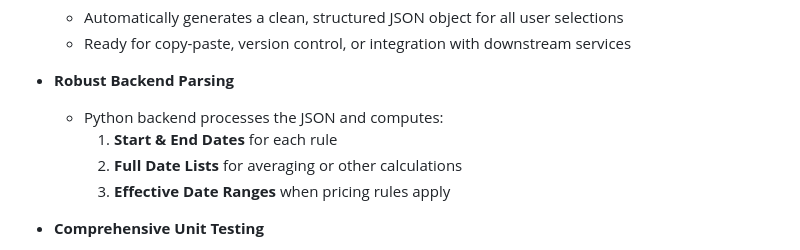
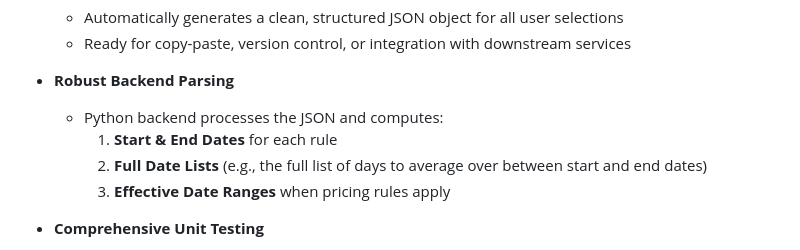
Before and after one commit to Jonalona/Frequency-Parser, a Markdown page: README.md, the part around the change. Drawn GitHub-style.

```diff
--- a/README.md
+++ b/README.md
@@ -28,7 +28,7 @@ The goal of this project was to replace the legacy system with an intuitive UI t
 - **Robust Backend Parsing**
   - Python backend processes the JSON and computes:
     1. **Start & End Dates** for each rule
-    2. **Full Date Lists** for averaging or other calculations
+    2. **Full Date Lists** (e.g., the full list of days to average over between start and end dates)
     3. **Effective Date Ranges** when pricing rules apply
 
 - **Comprehensive Unit Testing**
```
